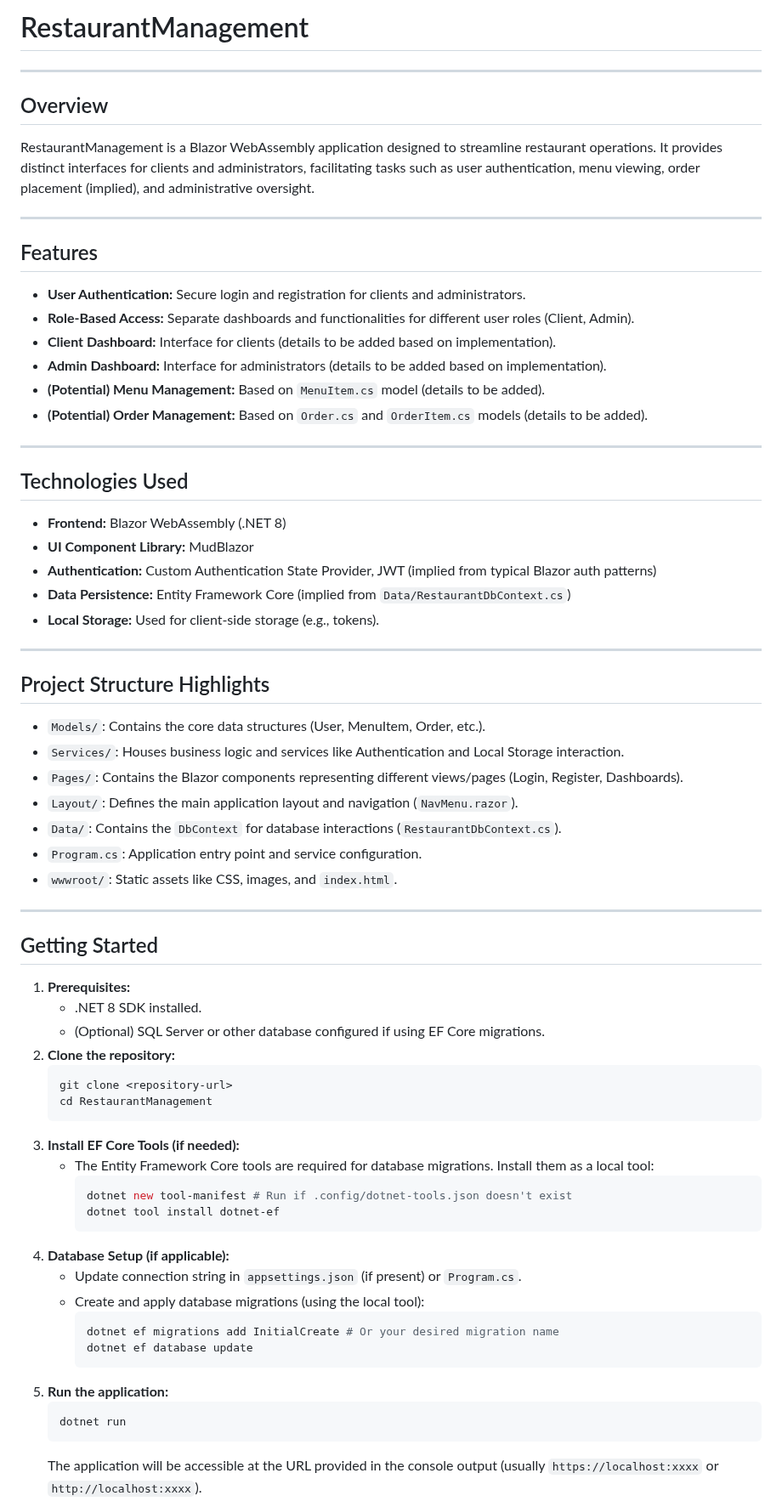
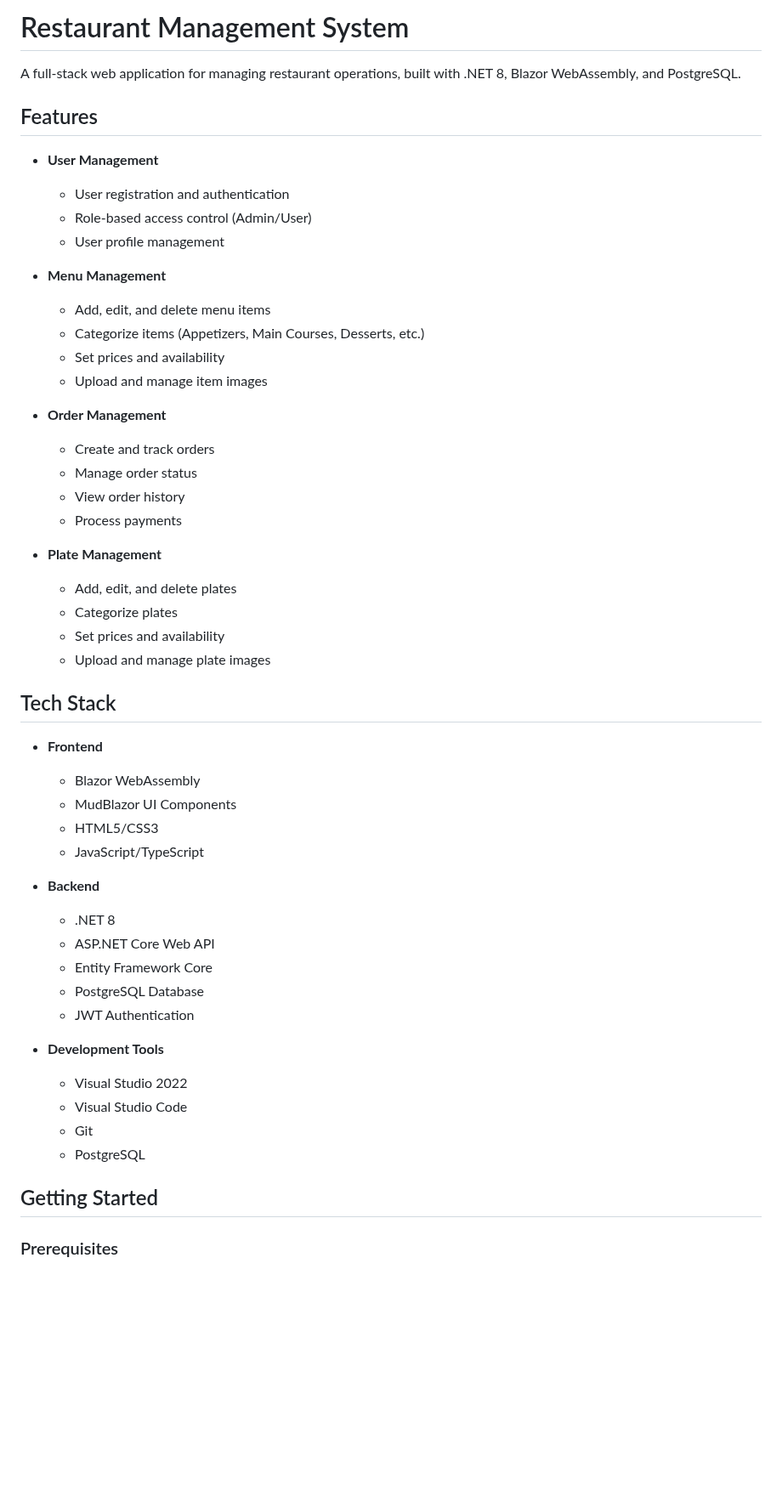
Before and after one commit to MohamedAzizFerchichi/RestaurantMangment, a Markdown page: README.md, the part around one of its changes. Shown at 85% size. GitHub-like rendering; blank space fills up the shorter version.

````diff
--- a/README.md
+++ b/README.md
@@ -1,72 +1,54 @@
-# RestaurantManagement
+# Restaurant Management System
 
----
-
-## Overview
-
-RestaurantManagement is a Blazor WebAssembly application designed to streamline restaurant operations. It provides distinct interfaces for clients and administrators, facilitating tasks such as user authentication, menu viewing, order placement (implied), and administrative oversight.
-
----
+A full-stack web application for managing restaurant operations, built with .NET 8, Blazor WebAssembly, and PostgreSQL.
 
 ## Features
 
-*   **User Authentication:** Secure login and registration for clients and administrators.
-*   **Role-Based Access:** Separate dashboards and functionalities for different user roles (Client, Admin).
-*   **Client Dashboard:** Interface for clients (details to be added based on implementation).
-*   **Admin Dashboard:** Interface for administrators (details to be added based on implementation).
-*   **(Potential) Menu Management:** Based on `MenuItem.cs` model (details to be added).
-*   **(Potential) Order Management:** Based on `Order.cs` and `OrderItem.cs` models (details to be added).
+- **User Management**
+  - User registration and authentication
+  - Role-based access control (Admin/User)
+  - User profile management
 
----
+- **Menu Management**
+  - Add, edit, and delete menu items
+  - Categorize items (Appetizers, Main Courses, Desserts, etc.)
+  - Set prices and availability
+  - Upload and manage item images
 
-## Technologies Used
+- **Order Management**
+  - Create and track orders
+  - Manage order status
+  - View order history
+  - Process payments
 
-*   **Frontend:** Blazor WebAssembly (.NET 8)
-*   **UI Component Library:** MudBlazor
-*   **Authentication:** Custom Authentication State Provider, JWT (implied from typical Blazor auth patterns)
-*   **Data Persistence:** Entity Framework Core (implied from `Data/RestaurantDbContext.cs`)
-*   **Local Storage:** Used for client-side storage (e.g., tokens).
+- **Plate Management**
+  - Add, edit, and delete plates
+  - Categorize plates
+  - Set prices and availability
+  - Upload and manage plate images
 
----
+## Tech Stack
 
-## Project Structure Highlights
+- **Frontend**
+  - Blazor WebAssembly
+  - MudBlazor UI Components
+  - HTML5/CSS3
+  - JavaScript/TypeScript
 
-*   `Models/`: Contains the core data structures (User, MenuItem, Order, etc.).
-*   `Services/`: Houses business logic and services like Authentication and Local Storage interaction.
-*   `Pages/`: Contains the Blazor components representing different views/pages (Login, Register, Dashboards).
-*   `Layout/`: Defines the main application layout and navigation (`NavMenu.razor`).
-*   `Data/`: Contains the `DbContext` for database interactions (`RestaurantDbContext.cs`).
-*   `Program.cs`: Application entry point and service configuration.
-*   `wwwroot/`: Static assets like CSS, images, and `index.html`.
+- **Backend**
+  - .NET 8
+  - ASP.NET Core Web API
+  - Entity Framework Core
+  - PostgreSQL Database
+  - JWT Authentication
 
----
+- **Development Tools**
+  - Visual Studio 2022
+  - Visual Studio Code
+  - Git
+  - PostgreSQL
 
 ## Getting Started
 
-1.  **Prerequisites:**
-    *   .NET 8 SDK installed.
-    *   (Optional) SQL Server or other database configured if using EF Core migrations.
-2.  **Clone the repository:**
-    ```bash
-    git clone <repository-url>
-    cd RestaurantManagement
-    ```
-3.  **Install EF Core Tools (if needed):**
-    *   The Entity Framework Core tools are required for database migrations. Install them as a local tool:
-        ```bash
-        dotnet new tool-manifest # Run if .config/dotnet-tools.json doesn't exist
-        dotnet tool install dotnet-ef
-        ```
-4.  **Database Setup (if applicable):**
-    *   Update connection string in `appsettings.json` (if present) or `Program.cs`.
-    *   Create and apply database migrations (using the local tool):
-        ```bash
-        dotnet ef migrations add InitialCreate # Or your desired migration name
-        dotnet ef database update
-        ```
-5.  **Run the application:**
-    ```bash
-    dotnet run
-    ```
-    The application will be accessible at the URL provided in the console output (usually `https://localhost:xxxx` or `http://localhost:xxxx`).
+### Prerequisites
 
````
Also changed, not shown: other parts of README.md (+90 -2 lines).
